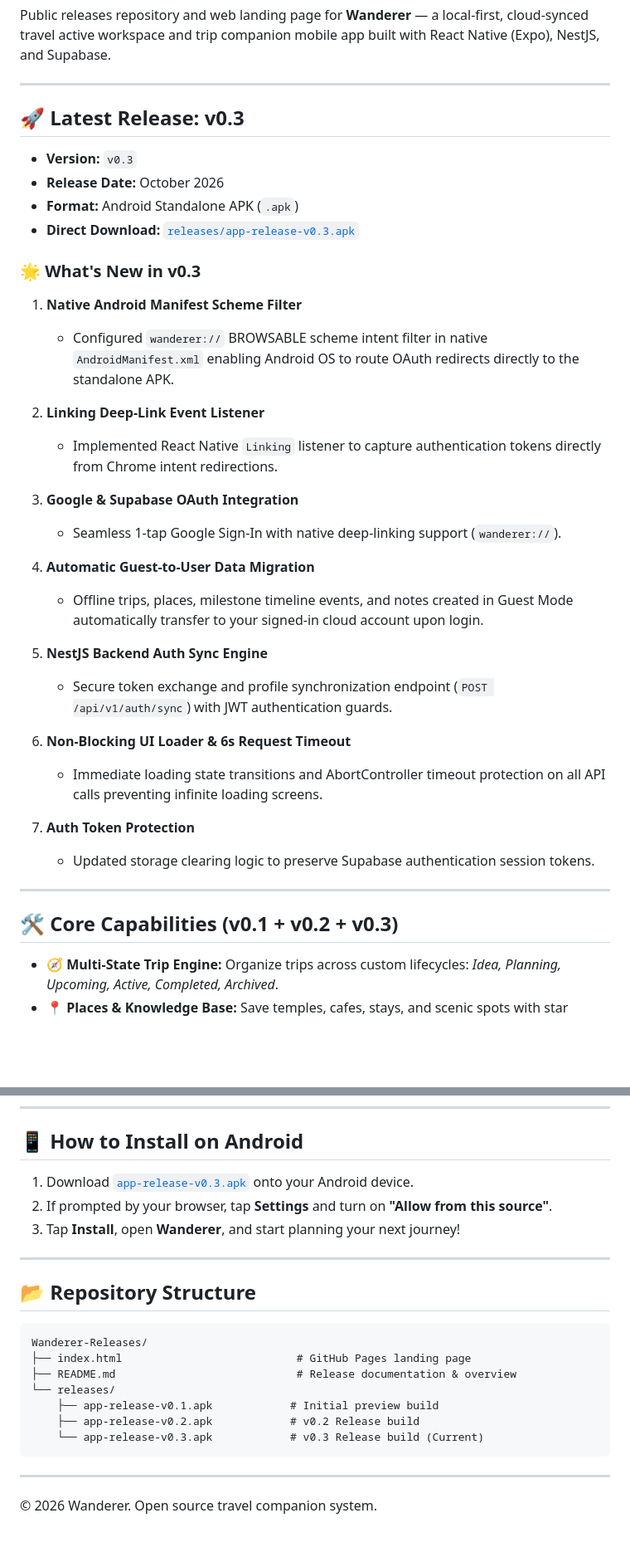
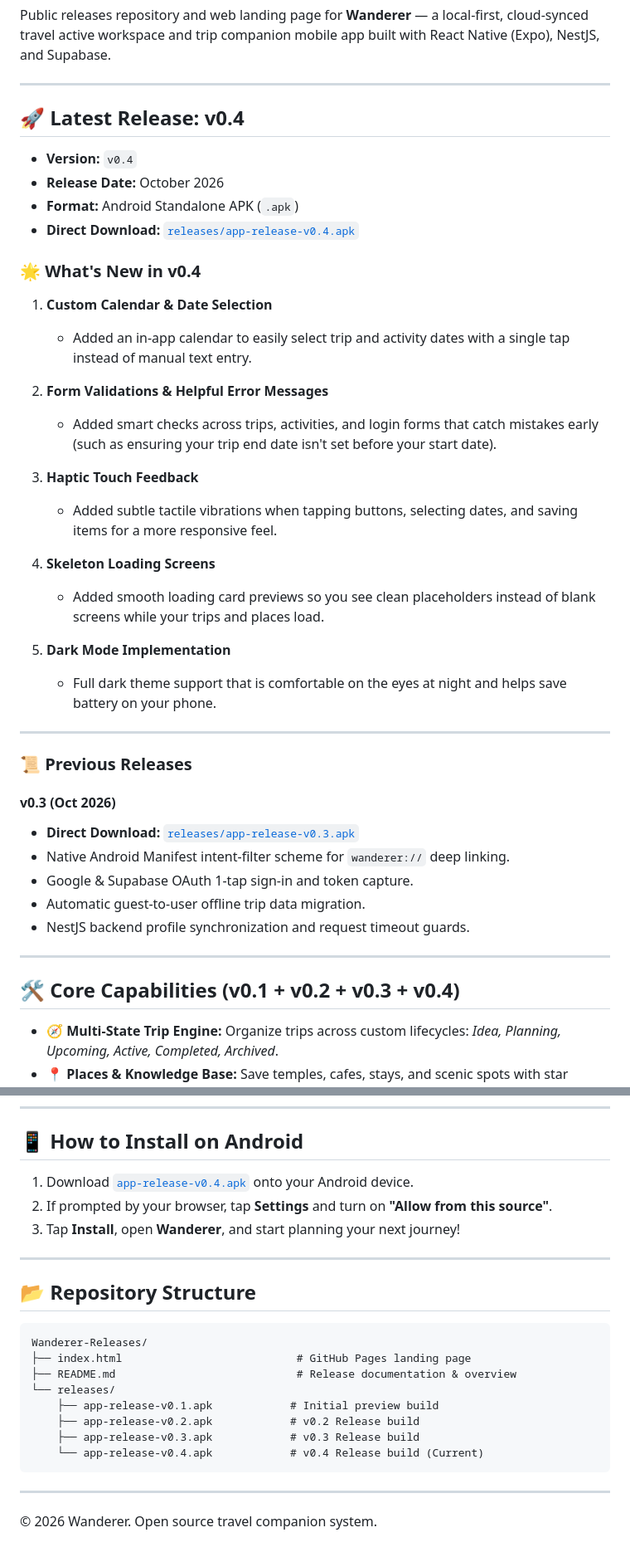
Before and after one commit to Sriramkashyapks/Wanderer-Releases, a Markdown page: README.md, 2 parts joined by grey strips. Shown at 83% size. GitHub-like rendering; blank space fills up the shorter version.

Commit message:
docs: update README for v0.4 release with new features and installation links

````diff
--- a/README.md
+++ b/README.md
@@ -4,39 +4,44 @@ Public releases repository and web landing page for **Wanderer** — a local-fir
 
 ---
 
-## 🚀 Latest Release: v0.3
+## 🚀 Latest Release: v0.4
 
-- **Version:** `v0.3`
+- **Version:** `v0.4`
 - **Release Date:** October 2026
 - **Format:** Android Standalone APK (`.apk`)
-- **Direct Download:** [`releases/app-release-v0.3.apk`](./releases/app-release-v0.3.apk)
+- **Direct Download:** [`releases/app-release-v0.4.apk`](./releases/app-release-v0.4.apk)
 
-### 🌟 What's New in v0.3
+### 🌟 What's New in v0.4
 
-1. **Native Android Manifest Scheme Filter**
-   - Configured `wanderer://` BROWSABLE scheme intent filter in native `AndroidManifest.xml` enabling Android OS to route OAuth redirects directly to the standalone APK.
+1. **Custom Calendar & Date Selection**
+   - Added an in-app calendar to easily select trip and activity dates with a single tap instead of manual text entry.
 
-2. **Linking Deep-Link Event Listener**
-   - Implemented React Native `Linking` listener to capture authentication tokens directly from Chrome intent redirections.
+2. **Form Validations & Helpful Error Messages**
+   - Added smart checks across trips, activities, and login forms that catch mistakes early (such as ensuring your trip end date isn't set before your start date).
 
-3. **Google & Supabase OAuth Integration**
-   - Seamless 1-tap Google Sign-In with native deep-linking support (`wanderer://`).
+3. **Haptic Touch Feedback**
+   - Added subtle tactile vibrations when tapping buttons, selecting dates, and saving items for a more responsive feel.
 
-4. **Automatic Guest-to-User Data Migration**
-   - Offline trips, places, milestone timeline events, and notes created in Guest Mode automatically transfer to your signed-in cloud account upon login.
+4. **Skeleton Loading Screens**
+   - Added smooth loading card previews so you see clean placeholders instead of blank screens while your trips and places load.
 
-5. **NestJS Backend Auth Sync Engine**
-   - Secure token exchange and profile synchronization endpoint (`POST /api/v1/auth/sync`) with JWT authentication guards.
-
-6. **Non-Blocking UI Loader & 6s Request Timeout**
-   - Immediate loading state transitions and AbortController timeout protection on all API calls preventing infinite loading screens.
-
-7. **Auth Token Protection**
-   - Updated storage clearing logic to preserve Supabase authentication session tokens.
+5. **Dark Mode Implementation**
+   - Full dark theme support that is comfortable on the eyes at night and helps save battery on your phone.
 
 ---
 
-## 🛠️ Core Capabilities (v0.1 + v0.2 + v0.3)
+### 📜 Previous Releases
+
+#### v0.3 (Oct 2026)
+- **Direct Download:** [`releases/app-release-v0.3.apk`](./releases/app-release-v0.3.apk)
+- Native Android Manifest intent-filter scheme for `wanderer://` deep linking.
+- Google & Supabase OAuth 1-tap sign-in and token capture.
+- Automatic guest-to-user offline trip data migration.
+- NestJS backend profile synchronization and request timeout guards.
+
+---
+
+## 🛠️ Core Capabilities (v0.1 + v0.2 + v0.3 + v0.4)
 
 - 🧭 **Multi-State Trip Engine:** Organize trips across custom lifecycles: *Idea, Planning, Upcoming, Active, Completed, Archived*.
 - 📍 **Places & Knowledge Base:** Save temples, cafes, stays, and scenic spots with star ratings, visited toggles, and personal tips.
@@ -49,7 +54,7 @@ Public releases repository and web landing page for **Wanderer** — a local-fir
 
 ## 📱 How to Install on Android
 
-1. Download [`app-release-v0.3.apk`](./releases/app-release-v0.3.apk) onto your Android device.
+1. Download [`app-release-v0.4.apk`](./releases/app-release-v0.4.apk) onto your Android device.
 2. If prompted by your browser, tap **Settings** and turn on **"Allow from this source"**.
 3. Tap **Install**, open **Wanderer**, and start planning your next journey!
 
@@ -64,7 +69,8 @@ Wanderer-Releases/
 └── releases/
     ├── app-release-v0.1.apk            # Initial preview build
     ├── app-release-v0.2.apk            # v0.2 Release build
-    └── app-release-v0.3.apk            # v0.3 Release build (Current)
+    ├── app-release-v0.3.apk            # v0.3 Release build
+    └── app-release-v0.4.apk            # v0.4 Release build (Current)
 ```
 
 ---
````
